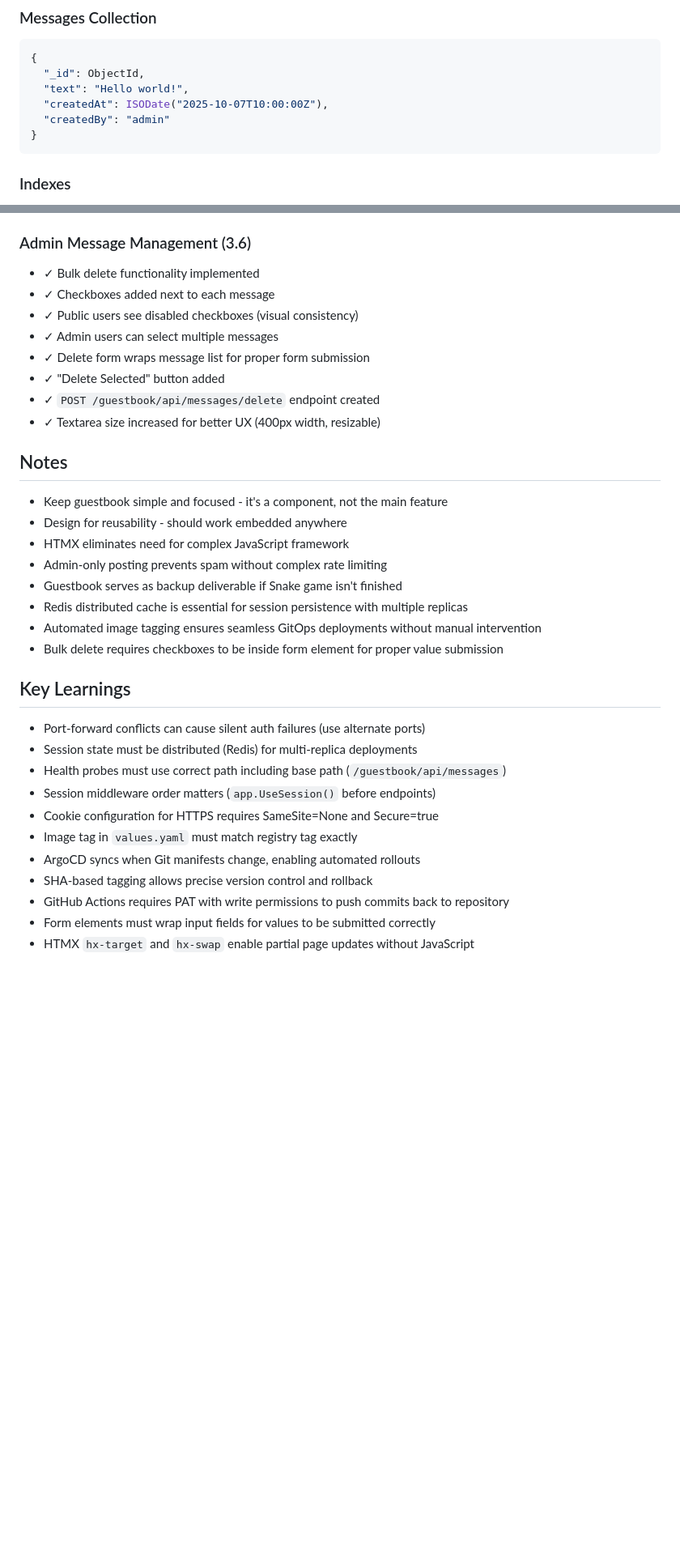
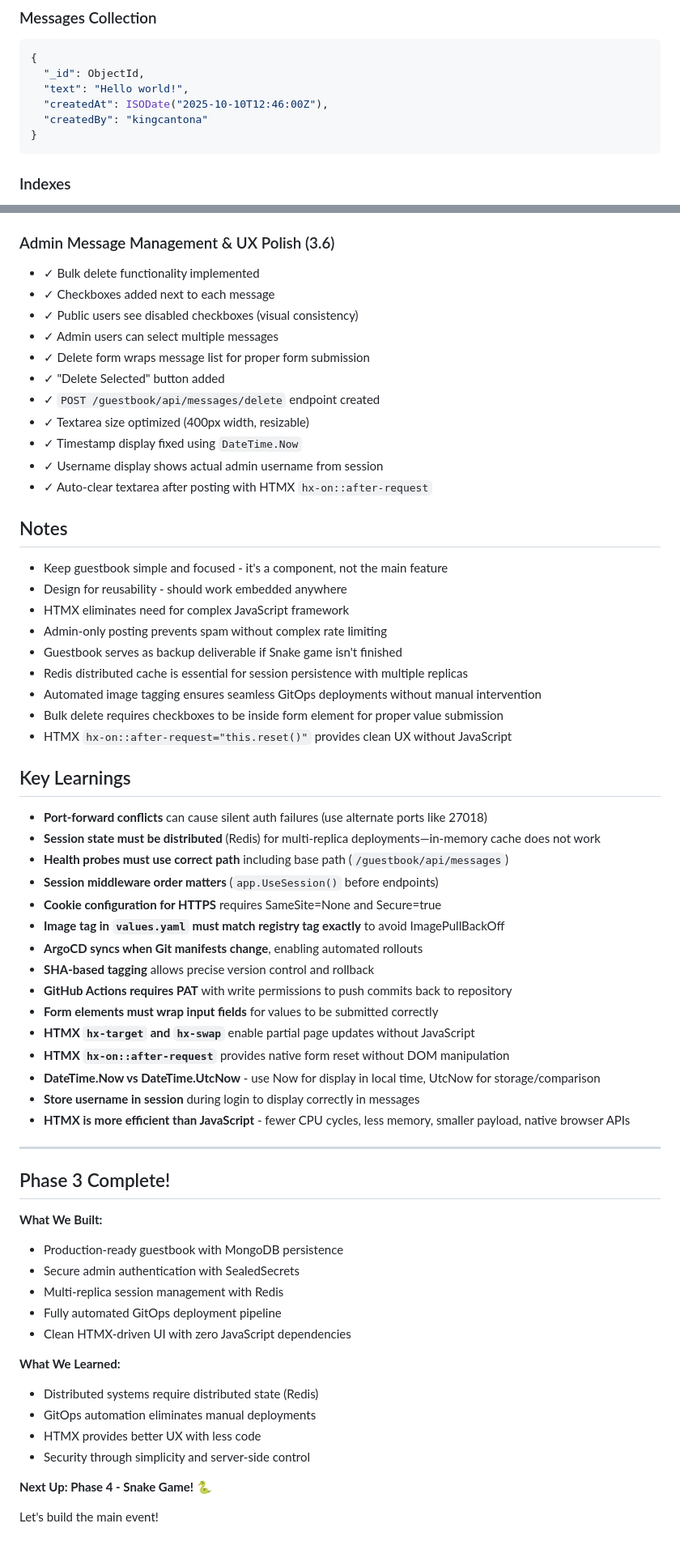
Before and after one commit to mymh13/kube-snake, a Markdown page: docs/phase_three.md, 2 parts joined by grey strips. Shown at 81% size. GitHub-like rendering; blank space fills up the shorter version.

Commit message:
Documentation: Finalized the documentation for Phase 3, that is a wrap for the basic layer. Next up: Snakes!

````diff
--- a/docs/phase_three.md
+++ b/docs/phase_three.md
@@ -150,8 +157,8 @@ VM Storage (5Gi)
 {
   "_id": ObjectId,
   "text": "Hello world!",
-  "createdAt": ISODate("2025-10-07T10:00:00Z"),
-  "createdBy": "admin"
+  "createdAt": ISODate("2025-10-10T12:46:00Z"),
+  "createdBy": "kingcantona"
 }
 ```
 
@@ -280,7 +295,7 @@ VM Storage (5Gi)
 - ✓ ArgoCD detects changes and triggers sync automatically
 - ✓ Manual `kubectl rollout restart` no longer needed
 
-### Admin Message Management (3.6)
+### Admin Message Management & UX Polish (3.6)
 - ✓ Bulk delete functionality implemented
 - ✓ Checkboxes added next to each message
 - ✓ Public users see disabled checkboxes (visual consistency)
@@ -288,7 +303,10 @@ VM Storage (5Gi)
 - ✓ Delete form wraps message list for proper form submission
 - ✓ "Delete Selected" button added
 - ✓ `POST /guestbook/api/messages/delete` endpoint created
-- ✓ Textarea size increased for better UX (400px width, resizable)
+- ✓ Textarea size optimized (400px width, resizable)
+- ✓ Timestamp display fixed using `DateTime.Now`
+- ✓ Username display shows actual admin username from session
+- ✓ Auto-clear textarea after posting with HTMX `hx-on::after-request`
 
 ## Notes
 - Keep guestbook simple and focused - it's a component, not the main feature
@@ -299,16 +317,42 @@ VM Storage (5Gi)
 - Redis distributed cache is essential for session persistence with multiple replicas
 - Automated image tagging ensures seamless GitOps deployments without manual intervention
 - Bulk delete requires checkboxes to be inside form element for proper value submission
+- HTMX `hx-on::after-request="this.reset()"` provides clean UX without JavaScript
 
 ## Key Learnings
-- Port-forward conflicts can cause silent auth failures (use alternate ports)
-- Session state must be distributed (Redis) for multi-replica deployments
-- Health probes must use correct path including base path (`/guestbook/api/messages`)
-- Session middleware order matters (`app.UseSession()` before endpoints)
-- Cookie configuration for HTTPS requires SameSite=None and Secure=true
-- Image tag in `values.yaml` must match registry tag exactly
-- ArgoCD syncs when Git manifests change, enabling automated rollouts
-- SHA-based tagging allows precise version control and rollback
-- GitHub Actions requires PAT with write permissions to push commits back to repository
-- Form elements must wrap input fields for values to be submitted correctly
-- HTMX `hx-target` and `hx-swap` enable partial page updates without JavaScript
+- **Port-forward conflicts** can cause silent auth failures (use alternate ports like 27018)
+- **Session state must be distributed** (Redis) for multi-replica deployments—in-memory cache does not work
+- **Health probes must use correct path** including base path (`/guestbook/api/messages`)
+- **Session middleware order matters** (`app.UseSession()` before endpoints)
+- **Cookie configuration for HTTPS** requires SameSite=None and Secure=true
+- **Image tag in `values.yaml` must match registry tag exactly** to avoid ImagePullBackOff
+- **ArgoCD syncs when Git manifests change**, enabling automated rollouts
+- **SHA-based tagging** allows precise version control and rollback
+- **GitHub Actions requires PAT** with write permissions to push commits back to repository
+- **Form elements must wrap input fields** for values to be submitted correctly
+- **HTMX `hx-target` and `hx-swap`** enable partial page updates without JavaScript
+- **HTMX `hx-on::after-request`** provides native form reset without DOM manipulation
+- **DateTime.Now vs DateTime.UtcNow** - use Now for display in local time, UtcNow for storage/comparison
+- **Store username in session** during login to display correctly in messages
+- **HTMX is more efficient than JavaScript** - fewer CPU cycles, less memory, smaller payload, native browser APIs
+
+---
+
+## Phase 3 Complete!
+
+**What We Built:**
+- Production-ready guestbook with MongoDB persistence
+- Secure admin authentication with SealedSecrets
+- Multi-replica session management with Redis
+- Fully automated GitOps deployment pipeline
+- Clean HTMX-driven UI with zero JavaScript dependencies
+
+**What We Learned:**
+- Distributed systems require distributed state (Redis)
+- GitOps automation eliminates manual deployments
+- HTMX provides better UX with less code
+- Security through simplicity and server-side control
+
+**Next Up: Phase 4 - Snake Game! 🐍**
+
+Let's build the main event!
````
Also changed, not shown: other parts of docs/phase_three.md (+30 -15 lines).
